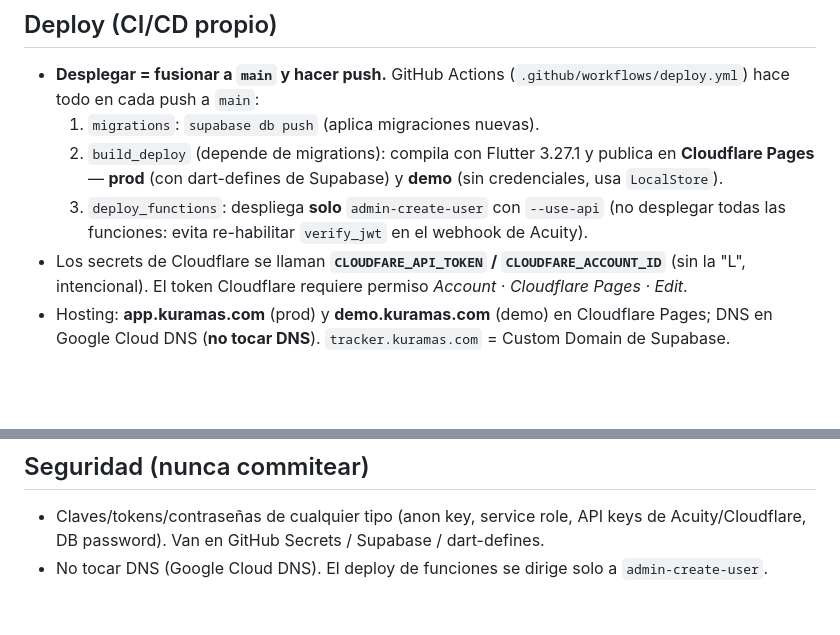
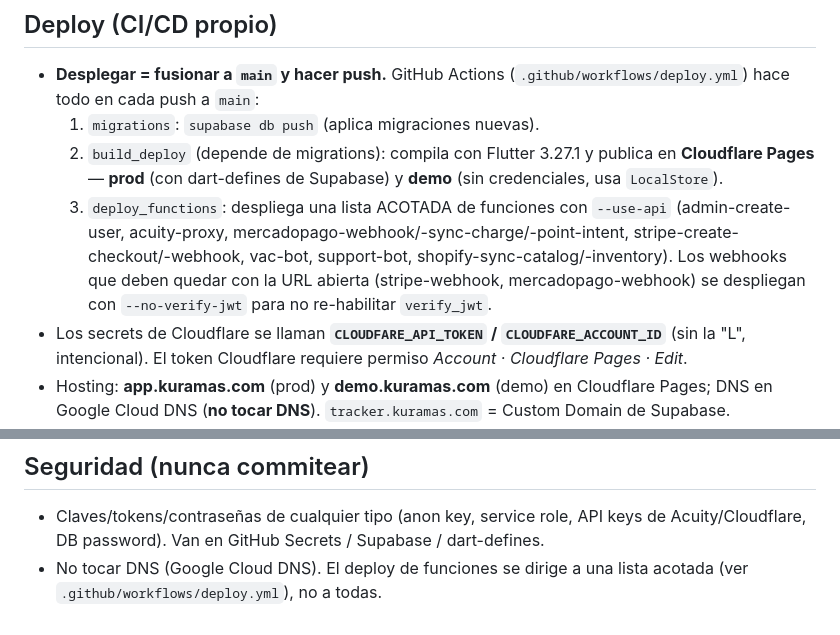
Before and after one commit to carlosangelm-bit/KuraTracker, a Markdown page: AGENTS.md, 2 parts joined by grey strips. Drawn GitHub-style; blank space fills up the shorter version.

```diff
--- a/AGENTS.md
+++ b/AGENTS.md
@@ -44,8 +44,11 @@ Lo que **no** viaja con el clone y hay que tener en la máquina nueva:
   2. `build_deploy` (depende de migrations): compila con Flutter 3.27.1 y publica en
      **Cloudflare Pages** — **prod** (con dart-defines de Supabase) y **demo** (sin
      credenciales, usa `LocalStore`).
-  3. `deploy_functions`: despliega **solo** `admin-create-user` con `--use-api` (no
-     desplegar todas las funciones: evita re-habilitar `verify_jwt` en el webhook de Acuity).
+  3. `deploy_functions`: despliega una lista ACOTADA de funciones con `--use-api`
+     (admin-create-user, acuity-proxy, mercadopago-webhook/-sync-charge/-point-intent,
+     stripe-create-checkout/-webhook, vac-bot, support-bot, shopify-sync-catalog/-inventory).
+     Los webhooks que deben quedar con la URL abierta (stripe-webhook, mercadopago-webhook)
+     se despliegan con `--no-verify-jwt` para no re-habilitar `verify_jwt`.
 - Los secrets de Cloudflare se llaman **`CLOUDFARE_API_TOKEN` / `CLOUDFARE_ACCOUNT_ID`**
   (sin la "L", intencional). El token Cloudflare requiere permiso *Account · Cloudflare
   Pages · Edit*.
@@ -111,5 +114,5 @@ Lo que **no** viaja con el clone y hay que tener en la máquina nueva:
 
 - Claves/tokens/contraseñas de cualquier tipo (anon key, service role, API keys de
   Acuity/Cloudflare, DB password). Van en GitHub Secrets / Supabase / dart-defines.
-- No tocar DNS (Google Cloud DNS). El deploy de funciones se dirige solo a
-  `admin-create-user`.
+- No tocar DNS (Google Cloud DNS). El deploy de funciones se dirige a una lista
+  acotada (ver `.github/workflows/deploy.yml`), no a todas.
```
Also changed, not shown: CLAUDE.md (+7 -4 lines).
